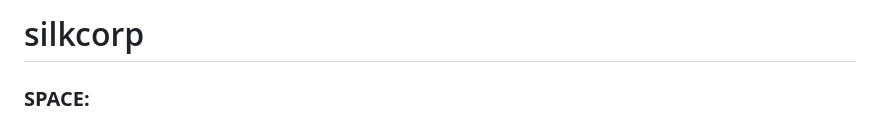
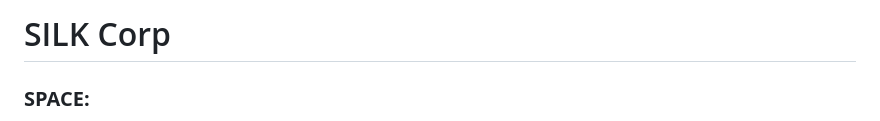
Before and after one commit to WorldEnterpriseGroup/silkcorp, a Markdown page: README.md, the part around the change. GitHub-like rendering.

Commit message:
Heading Fix

```diff
--- a/README.md
+++ b/README.md
@@ -1,4 +1,4 @@
-# silkcorp
+# SILK Corp
 
 
 ### **SPACE:**
```
